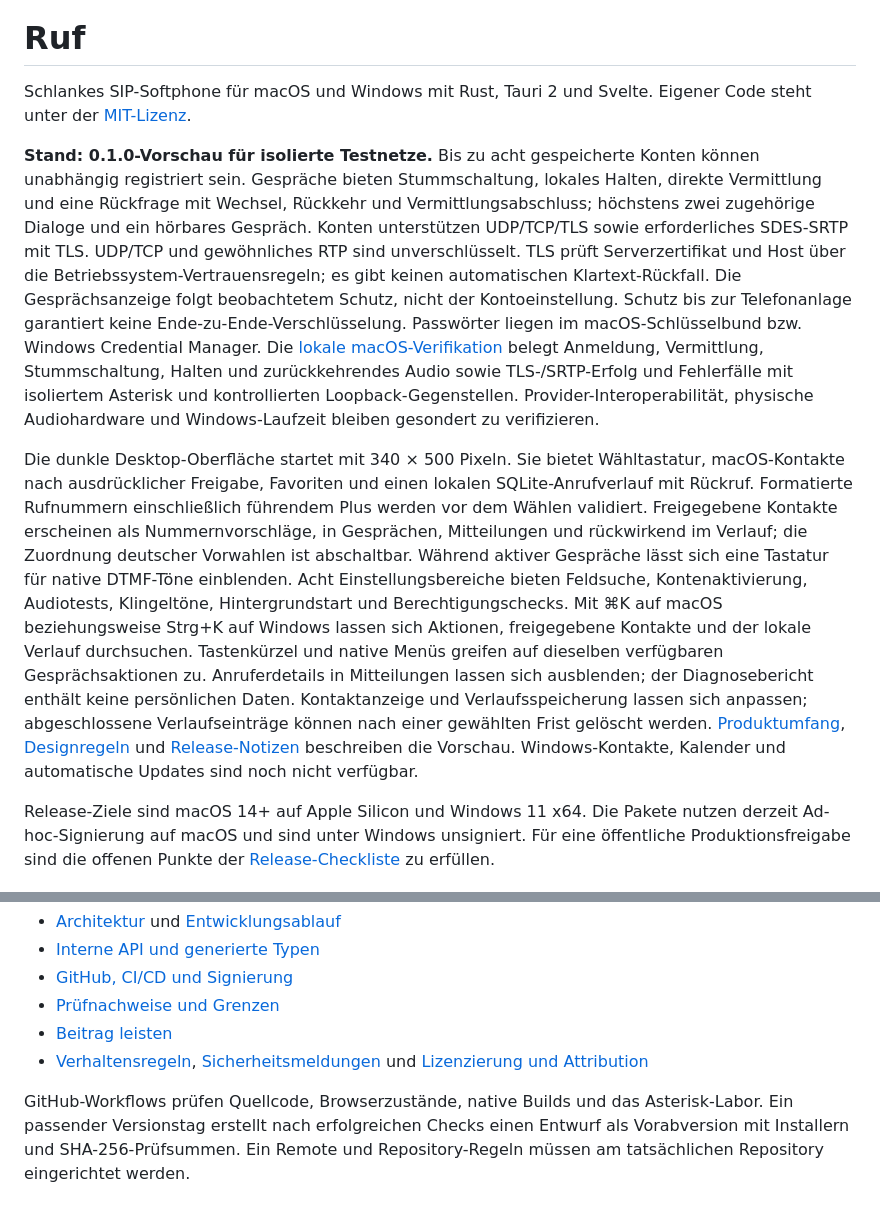
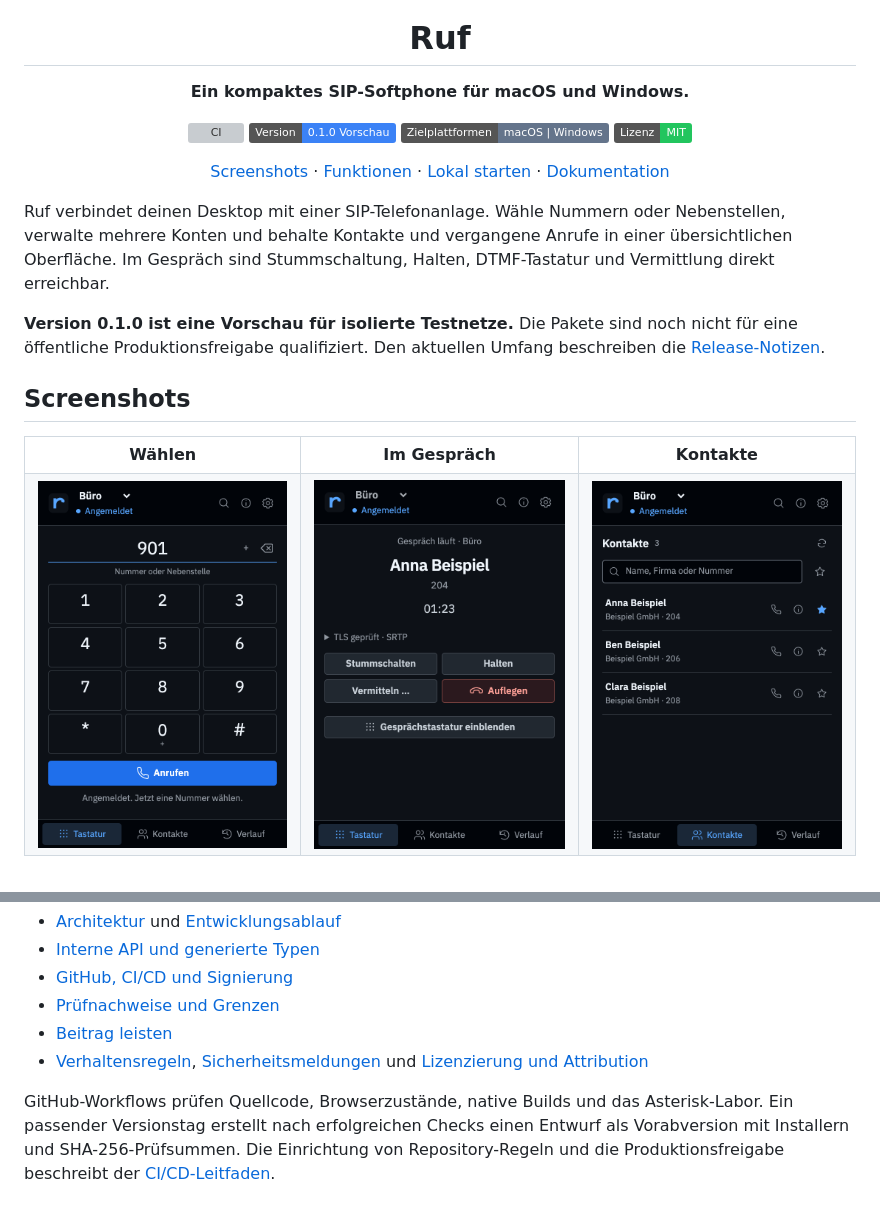
Before and after one commit to lucaschoeneberg/ruf, a Markdown page: README.md, 2 parts joined by grey strips. Rendered like a GitHub page; pictures changed too: docs/screenshots/call.png (added), docs/screenshots/contacts.png (added), docs/screenshots/dialer.png (added); badges without logos; grey boxes are pictures that could not be loaded.

Commit message:
docs: improve project overview and add demo screenshots [skip ci]

```diff
--- a/README.md
+++ b/README.md
@@ -1,44 +5,37 @@
 # Ruf
 
-Schlankes SIP-Softphone für macOS und Windows mit Rust, Tauri 2 und Svelte.
-Eigener Code steht unter der [MIT-Lizenz](LICENSE).
+**Ein kompaktes SIP-Softphone für macOS und Windows.**
 
-**Stand: 0.1.0-Vorschau für isolierte Testnetze.** Bis zu acht gespeicherte
-Konten können unabhängig registriert sein. Gespräche bieten Stummschaltung,
-lokales Halten, direkte Vermittlung und eine Rückfrage mit Wechsel, Rückkehr und
-Vermittlungsabschluss; höchstens zwei zugehörige Dialoge und ein hörbares Gespräch.
-Konten unterstützen UDP/TCP/TLS sowie erforderliches SDES-SRTP mit TLS.
-UDP/TCP und gewöhnliches RTP sind unverschlüsselt. TLS prüft Serverzertifikat und
-Host über die Betriebssystem-Vertrauensregeln; es gibt keinen automatischen
-Klartext-Rückfall. Die Gesprächsanzeige folgt beobachtetem Schutz, nicht der
-Kontoeinstellung. Schutz bis zur Telefonanlage garantiert keine Ende-zu-Ende-Verschlüsselung.
-Passwörter liegen im macOS-Schlüsselbund bzw. Windows Credential Manager.
-Die [lokale macOS-Verifikation](docs/verification/2026-11-05-call-controls-security.md)
-belegt Anmeldung, Vermittlung, Stummschaltung, Halten und zurückkehrendes Audio
-sowie TLS-/SRTP-Erfolg und Fehlerfälle mit isoliertem Asterisk und kontrollierten
-Loopback-Gegenstellen. Provider-Interoperabilität, physische Audiohardware und
-Windows-Laufzeit bleiben gesondert zu verifizieren.
+[![CI](https://github.com/lucaschoeneberg/ruf/actions/workflows/ci.yml/badge.svg?branch=main)](https://github.com/lucaschoeneberg/ruf/actions/workflows/ci.yml)
+[![Version: 0.1.0 Vorschau](https://img.shields.io/badge/Version-0.1.0%20Vorschau-3b82f6)](docs/releases/0.1.0.md)
+[![Zielplattformen: macOS und Windows](https://img.shields.io/badge/Zielplattformen-macOS%20%7C%20Windows-64748b)](docs/development.md)
+[![Lizenz: MIT](https://img.shields.io/badge/Lizenz-MIT-22c55e)](LICENSE)
 
-Die dunkle Desktop-Oberfläche startet mit 340 × 500 Pixeln. Sie bietet Wähltastatur,
-macOS-Kontakte nach ausdrücklicher Freigabe, Favoriten und einen lokalen
-SQLite-Anrufverlauf mit Rückruf.
-Formatierte Rufnummern einschließlich führendem Plus werden vor dem Wählen validiert.
-Freigegebene Kontakte erscheinen als Nummernvorschläge, in Gesprächen, Mitteilungen
-und rückwirkend im Verlauf; die Zuordnung deutscher Vorwahlen ist abschaltbar.
-Während aktiver Gespräche lässt sich eine Tastatur für native DTMF-Töne einblenden.
-Acht Einstellungsbereiche bieten Feldsuche, Kontenaktivierung, Audiotests,
-Klingeltöne, Hintergrundstart und Berechtigungschecks.
-Mit ⌘K auf macOS beziehungsweise Strg+K auf Windows lassen sich Aktionen,
-freigegebene Kontakte und der lokale Verlauf durchsuchen. Tastenkürzel und native
-Menüs greifen auf dieselben verfügbaren Gesprächsaktionen zu.
-Anruferdetails in Mitteilungen lassen sich ausblenden; der Diagnosebericht enthält
-keine persönlichen Daten. Kontaktanzeige und Verlaufsspeicherung lassen sich anpassen; abgeschlossene
-Verlaufseinträge können nach einer gewählten Frist gelöscht werden. [Produktumfang](apps/desktop/PRODUCT.md),
-[Designregeln](apps/desktop/DESIGN.md) und [Release-Notizen](docs/releases/0.1.0.md)
-beschreiben die Vorschau. Windows-Kontakte, Kalender und automatische
-Updates sind noch nicht verfügbar.
+[Screenshots](#screenshots) · [Funktionen](#funktionen) · [Lokal starten](#lokal-starten) · [Dokumentation](#weiterarbeiten)
 
-Release-Ziele sind macOS 14+ auf Apple Silicon und Windows 11 x64. Die Pakete
-nutzen derzeit Ad-hoc-Signierung auf macOS und sind unter Windows unsigniert.
-Für eine öffentliche Produktionsfreigabe sind die offenen Punkte der
-[Release-Checkliste](docs/release-checklist.md) zu erfüllen.
+</div>
+
+Ruf verbindet deinen Desktop mit einer SIP-Telefonanlage. Wähle Nummern oder
+Nebenstellen, verwalte mehrere Konten und behalte Kontakte und vergangene Anrufe
+in einer übersichtlichen Oberfläche. Im Gespräch sind Stummschaltung, Halten,
+DTMF-Tastatur und Vermittlung direkt erreichbar.
+
+**Version 0.1.0 ist eine Vorschau für isolierte Testnetze.** Die Pakete sind noch
+nicht für eine öffentliche Produktionsfreigabe qualifiziert. Den aktuellen Umfang
+beschreiben die [Release-Notizen](docs/releases/0.1.0.md).
+
+## Screenshots
+
+<table>
+  <tr>
+    <th>Wählen</th>
+    <th>Im Gespräch</th>
+    <th>Kontakte</th>
+  </tr>
+  <tr>
+    <td><img src="docs/screenshots/dialer.png" alt="Ruf mit Kontoauswahl und kompakter Wähltastatur" width="260"></td>
+    <td><img src="docs/screenshots/call.png" alt="Gespräch mit Halten, Stummschaltung und Vermittlungsaktionen" width="260"></td>
+    <td><img src="docs/screenshots/contacts.png" alt="macOS-Kontaktansicht mit Suche und Favoriten" width="260"></td>
+  </tr>
+</table>
+
@@ -134,5 +174,6 @@ Ohne `--workspace` prüfen Cargo-Befehle standardmäßig nur die portablen Paket
 
 GitHub-Workflows prüfen Quellcode, Browserzustände, native Builds und das
 Asterisk-Labor. Ein passender Versionstag erstellt nach erfolgreichen Checks einen
-Entwurf als Vorabversion mit Installern und SHA-256-Prüfsummen. Ein Remote und
-Repository-Regeln müssen am tatsächlichen Repository eingerichtet werden.
+Entwurf als Vorabversion mit Installern und SHA-256-Prüfsummen. Die Einrichtung
+von Repository-Regeln und die Produktionsfreigabe beschreibt der
+[CI/CD-Leitfaden](docs/ci-cd.md).
```
Also changed, not shown: other parts of README.md (+47 -0 lines), docs/screenshots/settings.png (added).
